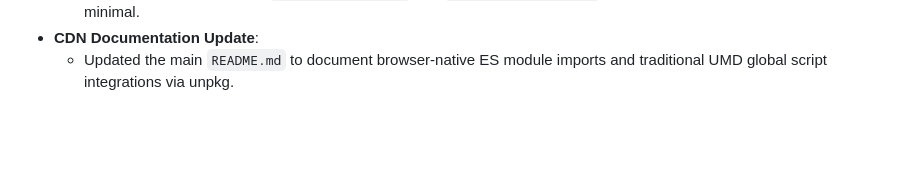
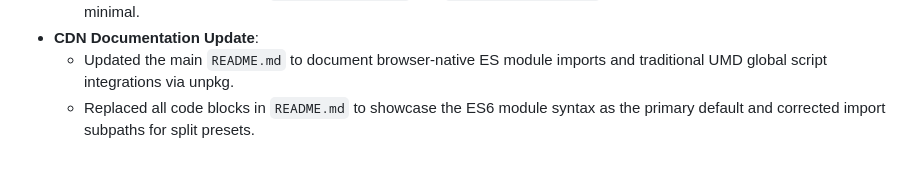
Before and after one commit to mlechner911/mlcheatmap, a Markdown page: .mlcai/WORKLOG.md, the part around the change. Drawn GitHub-style; blank space fills up the shorter version.

```diff
--- a/.mlcai/WORKLOG.md
+++ b/.mlcai/WORKLOG.md
@@ -126,3 +126,4 @@
   - Enables CDN users to load `dist/index.umd.js` and `dist/presets.umd.js` separately, keeping the initial footprint minimal.
 - **CDN Documentation Update**:
   - Updated the main `README.md` to document browser-native ES module imports and traditional UMD global script integrations via unpkg.
+  - Replaced all code blocks in `README.md` to showcase the ES6 module syntax as the primary default and corrected import subpaths for split presets.
```
Also changed, not shown: README.md (+13 -3 lines).
